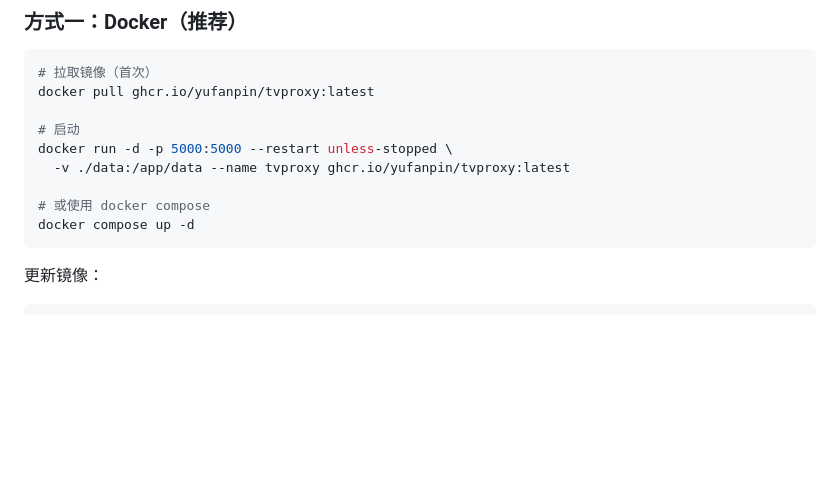
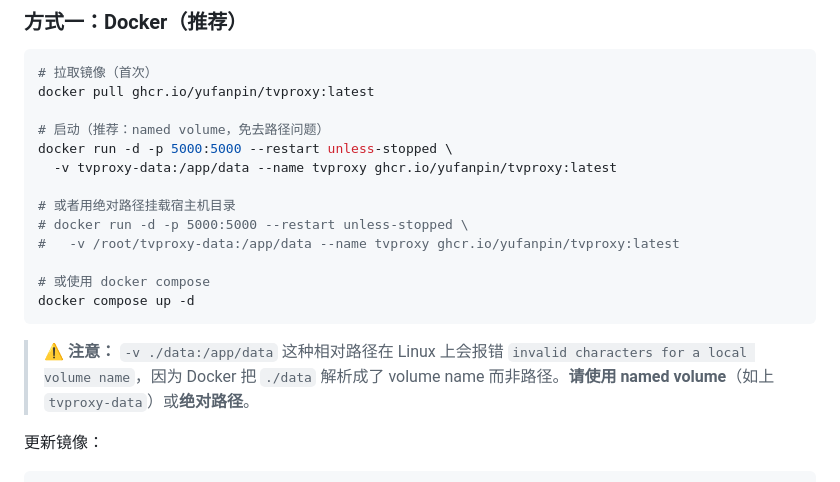
Before and after one commit to yufanpin/TVproxy, a Markdown page: README.md, the part around the change. GitHub-like rendering; blank space fills up the shorter version.

Commit message:
docs: fix Docker deploy cmd - replace relative path with named volume, add warning note

````diff
--- a/README.md
+++ b/README.md
@@ -163,13 +163,20 @@ TVproxy/
 # 拉取镜像（首次）
 docker pull ghcr.io/yufanpin/tvproxy:latest
 
-# 启动
+# 启动（推荐：named volume，免去路径问题）
 docker run -d -p 5000:5000 --restart unless-stopped \
-  -v ./data:/app/data --name tvproxy ghcr.io/yufanpin/tvproxy:latest
+  -v tvproxy-data:/app/data --name tvproxy ghcr.io/yufanpin/tvproxy:latest
+
+# 或者用绝对路径挂载宿主机目录
+# docker run -d -p 5000:5000 --restart unless-stopped \
+#   -v /root/tvproxy-data:/app/data --name tvproxy ghcr.io/yufanpin/tvproxy:latest
 
 # 或使用 docker compose
 docker compose up -d
 ```
+
+> ⚠️ **注意：** `-v ./data:/app/data` 这种相对路径在 Linux 上会报错
+> `invalid characters for a local volume name`，因为 Docker 把 `./data` 解析成了 volume name 而非路径。**请使用 named volume**（如上 `tvproxy-data`）或**绝对路径**。
 
 更新镜像：
 ```bash
````
